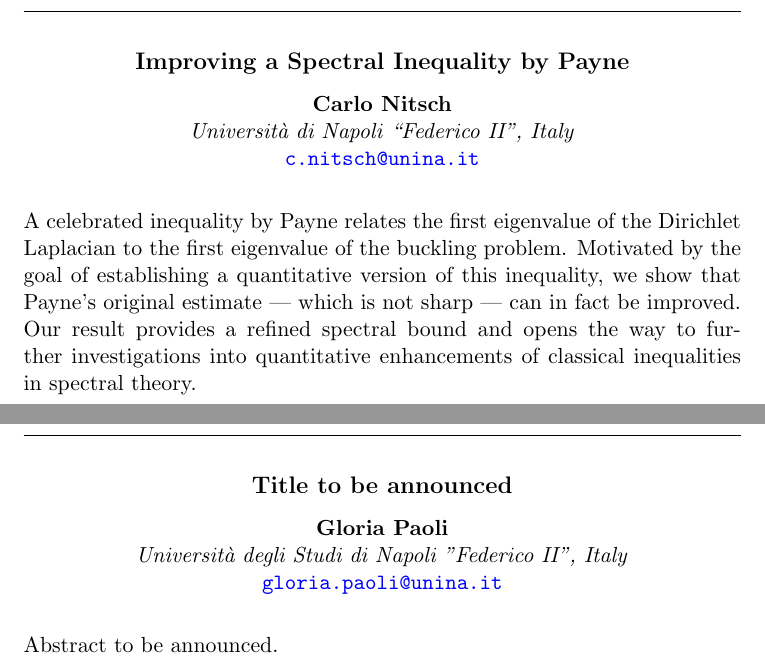
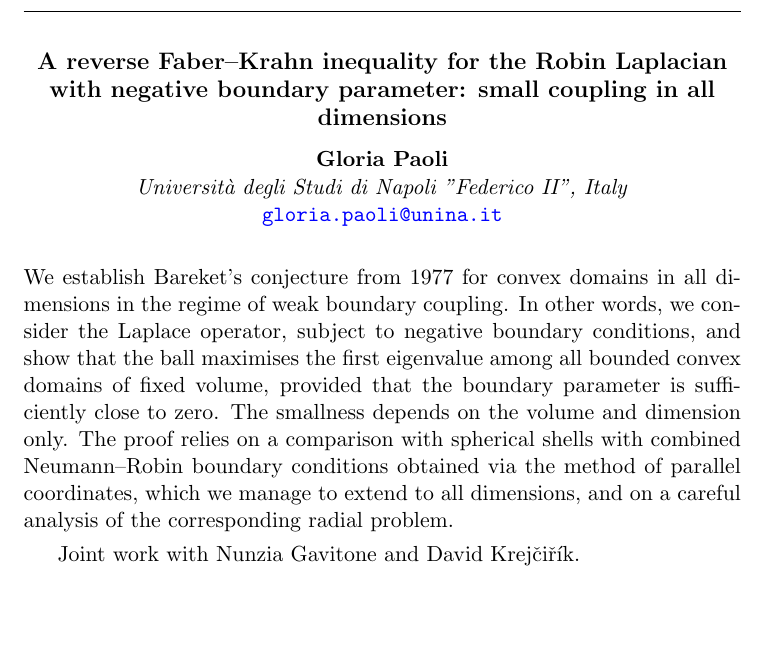
Before and after one commit to smr-leicov/smr-leicov.github.io, a LaTeX document (TitlesAbstractSMRLEICOV.tex): two parts of pages 12 and 13 of 15 before the commit and part of page 13 of 15 after it, the two joined at a grey line, cut at the place of the change, the shorter picture padded with empty space. Compiled offline with pdfLaTeX.

Commit message:
Update abstract booklet from program.json
Regenerate the .tex/.pdf booklet with Vincenzo Amato's talk (replacing
Carlo Nitsch) and Gloria Paoli's title/abstract. Also fix the Krejčiřík
spelling, add the country to Amato's affiliation, and rename his speaker
id to "amato", sorted alphabetically.

Co-Authored-By: Claude Opus 5.5 <noreply@anthropic.com>

```diff
--- a/TitlesAbstractSMRLEICOV.tex
+++ b/TitlesAbstractSMRLEICOV.tex
@@ -248,22 +263,7 @@ Joint work with Davide Zucco (Università di Torino).
 \noindent\rule{\textwidth}{0.4pt}
 
 \begin{center}
-\subsection*{Improving a Spectral Inequality by Payne}
-
-\textbf{Carlo Nitsch} \\
-\textit{Università di Napoli “Federico II”, Italy} \\
-\url{c.nitsch@unina.it}
-\
-\end{center}
-\medskip
-A celebrated inequality by Payne relates the first eigenvalue of the Dirichlet Laplacian to the first eigenvalue of the buckling problem. Motivated by the goal of establishing a quantitative version of this inequality, we show that Payne's original estimate — which is not sharp — can in fact be improved. Our result provides a refined spectral bound and opens the way to further investigations into quantitative enhancements of classical inequalities in spectral theory.
-
-\newpage
-
-\noindent\rule{\textwidth}{0.4pt}
-
-\begin{center}
-\subsection*{Title to be announced}
+\subsection*{A reverse Faber–Krahn inequality for the Robin Laplacian with negative boundary parameter: small coupling in all dimensions}
 
 \textbf{Gloria Paoli} \\
 \textit{Università degli Studi di Napoli "Federico II", Italy} \\
@@ -271,7 +271,10 @@ A celebrated inequality by Payne relates the first eigenvalue of the Dirichlet L
 \
 \end{center}
 \medskip
-Abstract to be announced.
+We establish Bareket’s conjecture from 1977 for convex domains in all dimensions in the regime of weak boundary coupling. In other words, we consider the Laplace operator, subject to negative boundary conditions, and show that the ball maximises the first eigenvalue among all bounded convex domains of fixed volume, provided that the boundary parameter is sufficiently close to zero. The smallness depends on the volume and dimension only. The proof relies on a comparison with spherical shells with combined Neumann–Robin boundary conditions obtained via the method of parallel coordinates, which we manage to extend to all dimensions, and on a careful analysis of the corresponding radial problem.
+
+\smallskip
+Joint work with Nunzia Gavitone and David Krejčiřík.
 
 \newpage
 
```
Also changed, not shown: SMR-LEICOV_abstracts.pdf, TitlesAbstractSMRLEICOV.tex (17 more changed lines), 1 other file.
